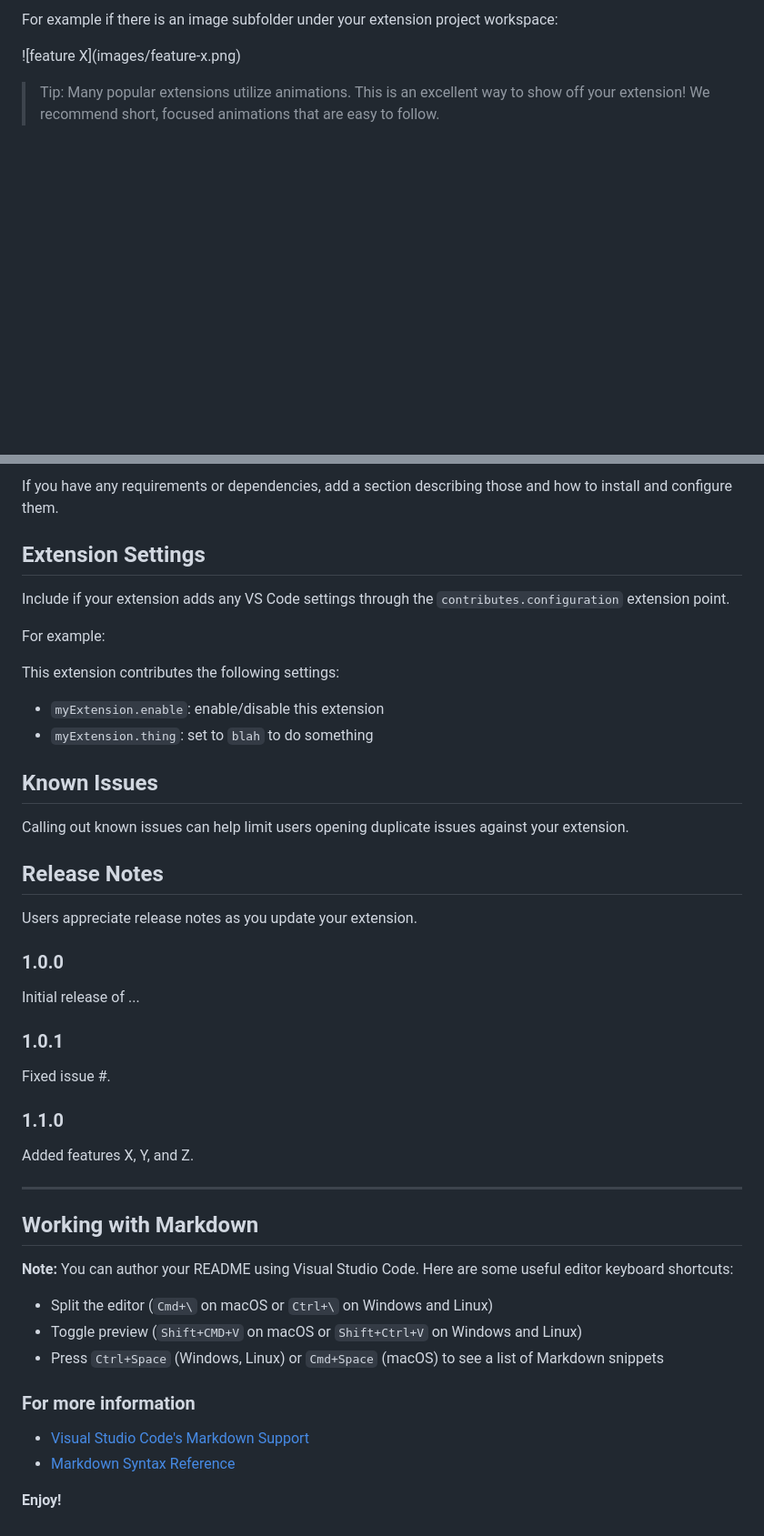
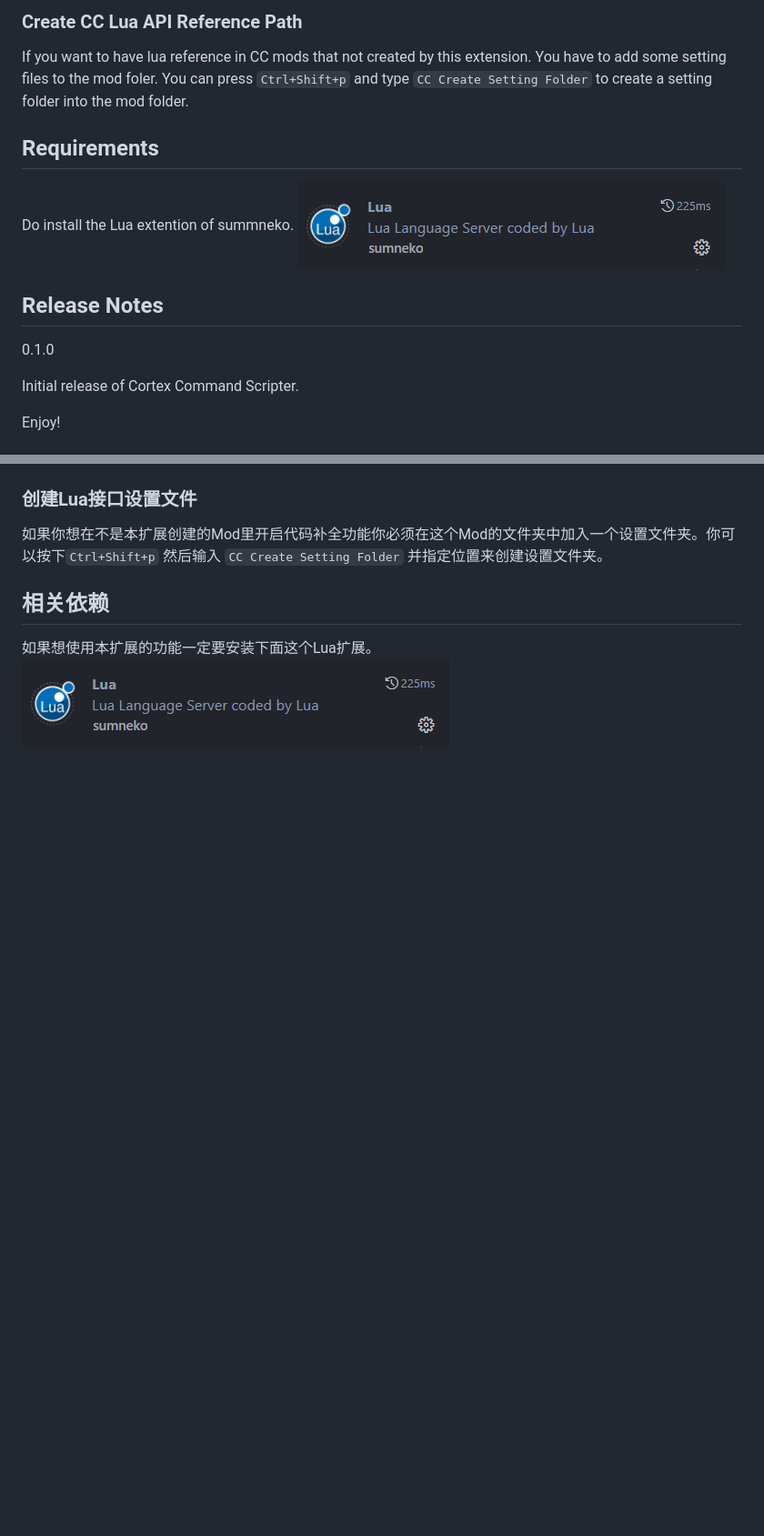
Before and after one commit to slatbox/Cortex-Command-Scripter, a Markdown page: README.md, 2 parts joined by grey strips. Shown at 91% size. Drawn GitHub-style; pictures changed too: doc/requirement.png (added); blank space fills up the shorter version.

```diff
--- a/README.md
+++ b/README.md
@@ -8,7 +34,14 @@ Describe specific features of your extension including screenshots of your exten
 
-For example if there is an image subfolder under your extension project workspace:
+### Create CC Lua API Reference Path
+If you want to have lua reference in CC mods that not created by this extension. You have to add some setting files to the mod foler.
+ You can press `Ctrl+Shift+p` and type `CC Create Setting Folder` to create a setting folder into the mod folder.
+## Requirements
+Do install the Lua extention of summneko.
+![](doc/requirement.png)
+## Release Notes
+0.1.0
 
-\!\[feature X\]\(images/feature-x.png\)
+Initial release of Cortex Command Scripter.
 
-> Tip: Many popular extensions utilize animations. This is an excellent way to show off your extension! We recommend short, focused animations that are easy to follow.
+Enjoy!
 
@@ -16,50 +62,6 @@ For example if there is an image subfolder under your extension project workspac
 
-If you have any requirements or dependencies, add a section describing those and how to install and configure them.
-
-## Extension Settings
-
-Include if your extension adds any VS Code settings through the `contributes.configuration` extension point.
-
-For example:
-
-This extension contributes the following settings:
-
-* `myExtension.enable`: enable/disable this extension
-* `myExtension.thing`: set to `blah` to do something
-
-## Known Issues
-
-Calling out known issues can help limit users opening duplicate issues against your extension.
-
-## Release Notes
-
-Users appreciate release notes as you update your extension.
-
-### 1.0.0
-
-Initial release of ...
-
-### 1.0.1
-
-Fixed issue #.
-
-### 1.1.0
-
-Added features X, Y, and Z.
-
------------------------------------------------------------------------------------------------------------
-
-## Working with Markdown
-
-**Note:** You can author your README using Visual Studio Code.  Here are some useful editor keyboard shortcuts:
-
-* Split the editor (`Cmd+\` on macOS or `Ctrl+\` on Windows and Linux)
-* Toggle preview (`Shift+CMD+V` on macOS or `Shift+Ctrl+V` on Windows and Linux)
-* Press `Ctrl+Space` (Windows, Linux) or `Cmd+Space` (macOS) to see a list of Markdown snippets
-
-### For more information
-
-* [Visual Studio Code's Markdown Support](http://code.visualstudio.com/docs/languages/markdown)
-* [Markdown Syntax Reference](https://help.github.com/articles/markdown-basics/)
-
-**Enjoy!**
+### 创建Lua接口设置文件
+如果你想在不是本扩展创建的Mod里开启代码补全功能你必须在这个Mod的文件夹中加入一个设置文件夹。你可以按下`Ctrl+Shift+p` 然后输入 `CC Create Setting Folder` 并指定位置来创建设置文件夹。
+## 相关依赖
+如果想使用本扩展的功能一定要安装下面这个Lua扩展。
+![](doc/requirement.png)
```
Also changed, not shown: other parts of README.md (+44 -5 lines), doc/code-completion.gif (added), doc/code-reference.gif (added), doc/code-snippets.gif (added), 4 other files.
